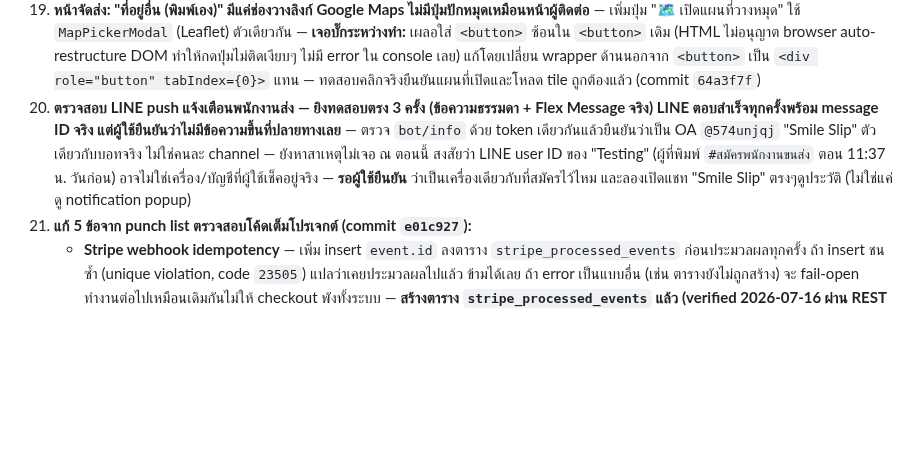
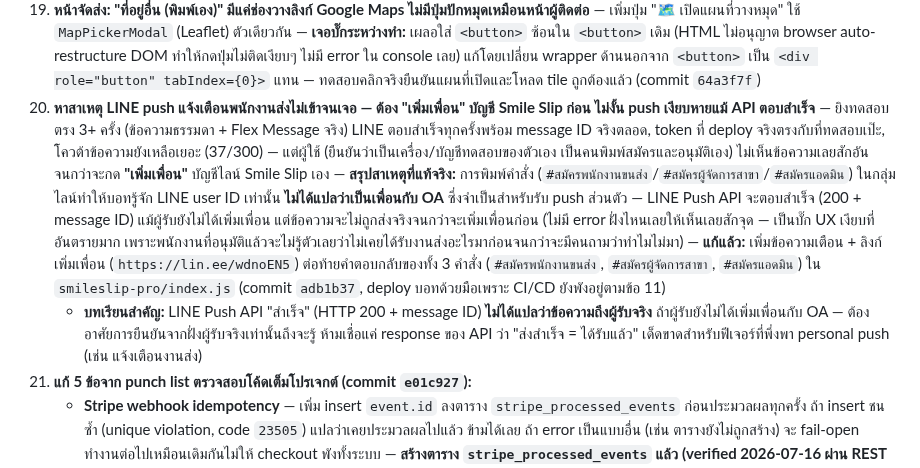
Before and after one commit to siam2smile/smile-slip, a Markdown page: CLAUDE.md, the part around the change. Drawn GitHub-style; blank space fills up the shorter version.

Commit message:
docs: log root cause of silent LINE push failures (need friend add) in CLAUDE.md
Co-Authored-By: Claude Sonnet 5 <noreply@anthropic.com>

```diff
--- a/CLAUDE.md
+++ b/CLAUDE.md
@@ -56,7 +56,8 @@ Smile Slip Pro คือ B2B SaaS สำหรับร้านค้าแล
 19. **ทดสอบระบบเต็มรูปแบบ (สร้างออเดอร์จัดส่งจริง + เพิ่มสินค้าจริง) เจอบั๊กเบอร์โทรหาย 0 หน้าอีก 2 จุด** — ผู้ใช้ขอให้ทดสอบทั้งระบบขาย→จัดส่ง→พนักงาน และเพิ่มสินค้า สร้างออเดอร์จัดส่งจริงไปหาพนักงาน "Testing" ที่เชื่อมไว้แล้ว ยืนยันว่า LINE push ส่งสำเร็จ (log ไม่มี error, API คืน 200) และข้อมูลลงคอลัมน์ถูกต้องครบทุกคอลัมน์ **แต่พบว่าเบอร์โทรลูกค้าในออเดอร์จัดส่งเหลือ "812345678" (หาย 0 หน้า)** เพราะ `api/pos/delivery.js` เขียนคอลัมน์เบอร์โทรแบบดิบไม่ผ่าน `asText()` เหมือนบั๊กที่เคยแก้ใน `contacts.js` (ข้อ 14) — แก้ทั้ง POST และ PATCH แล้ว + เจอจุดเดียวกันซ้ำใน `api/pos/staff.js` (เบอร์โทรพนักงาน) และ `api/pos/staff-requests.js` (วันที่ sync พนักงานเป็นเลข serial ดิบ) แก้ครบทั้ง 3 ไฟล์ (commit `b187505`) — **ยังไม่ได้ซ่อมข้อมูลเก่าที่เพี้ยนไปแล้วของพนักงาน "Testing" (เบอร์ `629299552` ควรเป็น `0629299552`, วันที่เพิ่มเป็นเลข serial `244546.796`) เพราะเป็นข้อมูลทดสอบในร้านทดสอบ ผลกระทบต่ำ ผู้ใช้แก้ผ่านหน้าเว็บเองได้เลยตอนนี้ที่บั๊กแก้แล้ว**
     - สร้างข้อมูลทดสอบไว้ในร้าน "D Gas": ผู้ติดต่อ "ทดสอบระบบ (Claude test)", สินค้า "สินค้าทดสอบ Claude" (SKU `PNRMUNV`), ออเดอร์จัดส่ง `DEL20260716170516` — ทั้งหมด label ชัดเจนว่าเป็นข้อมูลทดสอบ รอผู้ใช้ยืนยันว่าจะลบทิ้งหรือเก็บไว้ดูเอง
 20. **หน้าจัดส่ง: "ที่อยู่อื่น (พิมพ์เอง)" มีแค่ช่องวางลิงก์ Google Maps ไม่มีปุ่มปักหมุดเหมือนหน้าผู้ติดต่อ** — เพิ่มปุ่ม "🗺️ เปิดแผนที่วางหมุด" ใช้ `MapPickerModal` (Leaflet) ตัวเดียวกัน — **เจอบั๊กระหว่างทำ:** เผลอใส่ `<button>` ซ้อนใน `<button>` เดิม (HTML ไม่อนุญาต browser auto-restructure DOM ทำให้กดปุ่มไม่ติดเงียบๆ ไม่มี error ใน console เลย) แก้โดยเปลี่ยน wrapper ด้านนอกจาก `<button>` เป็น `<div role="button" tabIndex={0}>` แทน — ทดสอบคลิกจริงยืนยันแผนที่เปิดและโหลด tile ถูกต้องแล้ว (commit `64a3f7f`)
-21. **ตรวจสอบ LINE push แจ้งเตือนพนักงานส่ง — ยิงทดสอบตรง 3 ครั้ง (ข้อความธรรมดา + Flex Message จริง) LINE ตอบสำเร็จทุกครั้งพร้อม message ID จริง แต่ผู้ใช้ยืนยันว่าไม่มีข้อความขึ้นที่ปลายทางเลย** — ตรวจ `bot/info` ด้วย token เดียวกันแล้วยืนยันว่าเป็น OA `@574unjqj` "Smile Slip" ตัวเดียวกับบอทจริง ไม่ใช่คนละ channel — ยังหาสาเหตุไม่เจอ ณ ตอนนี้ สงสัยว่า LINE user ID ของ "Testing" (ผู้ที่พิมพ์ `#สมัครพนักงานขนส่ง` ตอน 11:37 น. วันก่อน) อาจไม่ใช่เครื่อง/บัญชีที่ผู้ใช้เช็คอยู่จริง — **รอผู้ใช้ยืนยัน** ว่าเป็นเครื่องเดียวกับที่สมัครไว้ไหม และลองเปิดแชท "Smile Slip" ตรงๆดูประวัติ (ไม่ใช่แค่ดู notification popup)
+21. **หาสาเหตุ LINE push แจ้งเตือนพนักงานส่งไม่เข้าจนเจอ — ต้อง "เพิ่มเพื่อน" บัญชี Smile Slip ก่อน ไม่งั้น push เงียบหายแม้ API ตอบสำเร็จ** — ยิงทดสอบตรง 3+ ครั้ง (ข้อความธรรมดา + Flex Message จริง) LINE ตอบสำเร็จทุกครั้งพร้อม message ID จริงตลอด, token ที่ deploy จริงตรงกับที่ทดสอบเป๊ะ, โควต้าข้อความยังเหลือเยอะ (37/300) — แต่ผู้ใช้ (ยืนยันว่าเป็นเครื่อง/บัญชีทดสอบของตัวเอง เป็นคนพิมพ์สมัครและอนุมัติเอง) ไม่เห็นข้อความเลยสักอันจนกว่าจะกด **"เพิ่มเพื่อน"** บัญชีไลน์ Smile Slip เอง — **สรุปสาเหตุที่แท้จริง:** การพิมพ์คำสั่ง (`#สมัครพนักงานขนส่ง`/`#สมัครผู้จัดการสาขา`/`#สมัครแอดมิน`) ในกลุ่มไลน์ทำให้บอทรู้จัก LINE user ID เท่านั้น **ไม่ได้แปลว่าเป็นเพื่อนกับ OA** ซึ่งจำเป็นสำหรับรับ push ส่วนตัว — LINE Push API จะตอบสำเร็จ (200 + message ID) แม้ผู้รับยังไม่ได้เพิ่มเพื่อน แต่ข้อความจะไม่ถูกส่งจริงจนกว่าจะเพิ่มเพื่อนก่อน (ไม่มี error ฝั่งไหนเลยให้เห็นเลยสักจุด — เป็นบั๊ก UX เงียบที่อันตรายมาก เพราะพนักงานที่อนุมัติแล้วจะไม่รู้ตัวเลยว่าไม่เคยได้รับงานส่งอะไรมาก่อนจนกว่าจะมีคนถามว่าทำไมไม่มา) — **แก้แล้ว:** เพิ่มข้อความเตือน + ลิงก์เพิ่มเพื่อน (`https://lin.ee/wdnoEN5`) ต่อท้ายคำตอบกลับของทั้ง 3 คำสั่ง (`#สมัครพนักงานขนส่ง`, `#สมัครผู้จัดการสาขา`, `#สมัครแอดมิน`) ใน `smileslip-pro/index.js` (commit `adb1b37`, deploy บอทด้วยมือเพราะ CI/CD ยังพังอยู่ตามข้อ 11)
+    - **บทเรียนสำคัญ:** LINE Push API "สำเร็จ" (HTTP 200 + message ID) **ไม่ได้แปลว่าข้อความถึงผู้รับจริง** ถ้าผู้รับยังไม่ได้เพิ่มเพื่อนกับ OA — ต้องอาศัยการยืนยันจากฝั่งผู้รับจริงเท่านั้นถึงจะรู้ ห้ามเชื่อแค่ response ของ API ว่า "ส่งสำเร็จ = ได้รับแล้ว" เด็ดขาดสำหรับฟีเจอร์ที่พึ่งพา personal push (เช่น แจ้งเตือนงานส่ง)
 6. **แก้ 5 ข้อจาก punch list ตรวจสอบโค้ดเต็มโปรเจกต์ (commit `e01c927`):**
    - **Stripe webhook idempotency** — เพิ่ม insert `event.id` ลงตาราง `stripe_processed_events` ก่อนประมวลผลทุกครั้ง ถ้า insert ชนซ้ำ (unique violation, code `23505`) แปลว่าเคยประมวลผลไปแล้ว ข้ามได้เลย ถ้า error เป็นแบบอื่น (เช่น ตารางยังไม่ถูกสร้าง) จะ fail-open ทำงานต่อไปเหมือนเดิมกันไม่ให้ checkout พังทั้งระบบ — **สร้างตาราง `stripe_processed_events` แล้ว (verified 2026-07-16 ผ่าน REST query) กันซ้ำได้จริงแล้ว ไม่ fail-open อีกต่อไป**
    - **`api/admin/pos-stats.js` และ `delivery-stats.js`** เช็ค token ผิดรูปแบบมาตั้งแต่สร้าง (เทียบ decoded token กับ `ADMIN_PASSWORD` ตรง ๆ แทนที่จะเช็ค prefix `smileslip-admin:` แบบไฟล์ admin อื่น) ทำให้ admin login ปกติเรียกใช้ไม่ได้ 401 ตลอด — แก้ให้ตรงกับ pattern เดียวกับไฟล์ admin อื่นแล้ว
```
